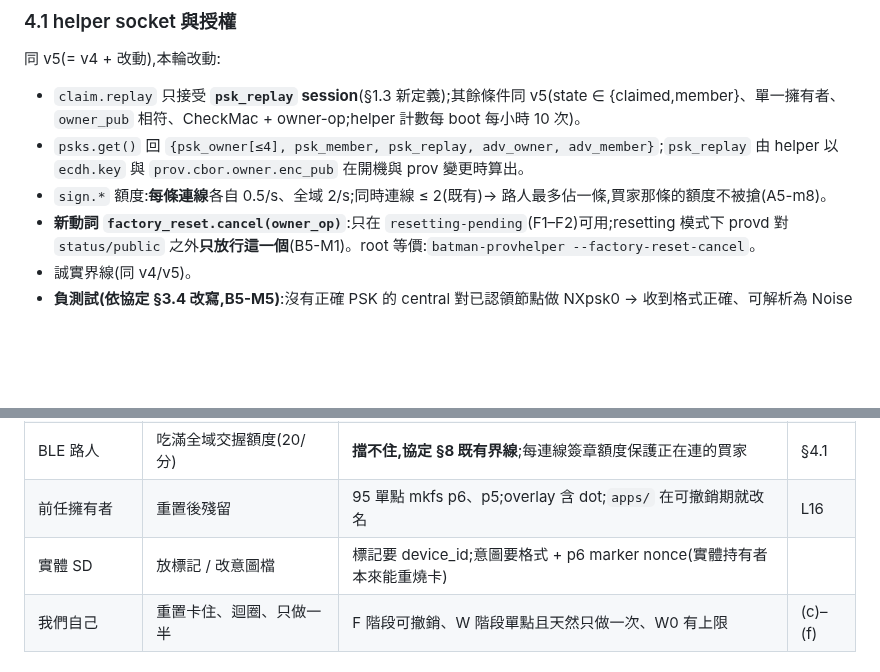
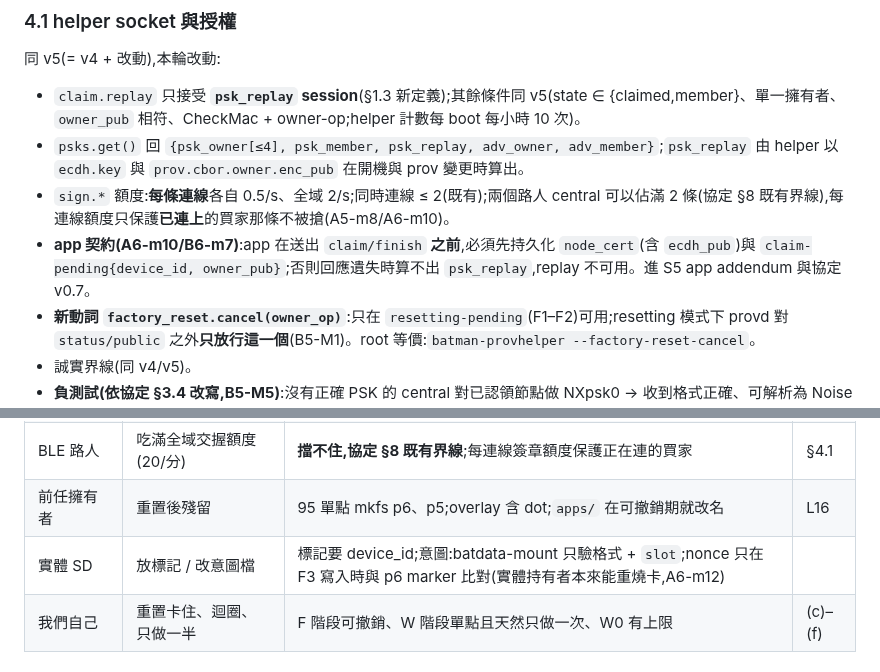
Before and after one commit to winson3QQ/Batman, a Markdown page: docs/design/254-stage1-impl.md, 2 parts joined by grey strips. Rendered like a GitHub page; blank space fills up the shorter version.

Commit message:
docs(design): #254 v7 — §4.1 connection/app contract and §8 intent check wording match §13
Co-Authored-By: Claude Opus 5.5 <noreply@anthropic.com>

```diff
--- a/docs/design/254-stage1-impl.md
+++ b/docs/design/254-stage1-impl.md
@@ -133,7 +133,8 @@ platform-ab.sh platform_check_image:只在 caller=procd 且 upg=y 時寫 p6 ota-
 同 v5(= v4 + 改動),本輪改動:
 - `claim.replay` 只接受 **`psk_replay` session**(§1.3 新定義);其餘條件同 v5(state ∈ {claimed,member}、單一擁有者、`owner_pub` 相符、CheckMac + owner-op;helper 計數每 boot 每小時 10 次)。
 - `psks.get()` 回 `{psk_owner[≤4], psk_member, psk_replay, adv_owner, adv_member}`;`psk_replay` 由 helper 以 `ecdh.key` 與 `prov.cbor.owner.enc_pub` 在開機與 prov 變更時算出。
-- `sign.*` 額度:**每條連線**各自 0.5/s、全域 2/s;同時連線 ≤ 2(既有)→ 路人最多佔一條,買家那條的額度不被搶(A5-m8)。
+- `sign.*` 額度:**每條連線**各自 0.5/s、全域 2/s;同時連線 ≤ 2(既有);兩個路人 central 可以佔滿 2 條(協定 §8 既有界線),每連線額度只保護**已連上**的買家那條不被搶(A5-m8/A6-m10)。
+- **app 契約(A6-m10/B6-m7)**:app 在送出 `claim/finish` **之前**,必須先持久化 `node_cert`(含 `ecdh_pub`)與 `claim-pending{device_id, owner_pub}`;否則回應遺失時算不出 `psk_replay`,replay 不可用。進 S5 app addendum 與協定 v0.7。
 - **新動詞 `factory_reset.cancel(owner_op)`**:只在 `resetting-pending`(F1–F2)可用;resetting 模式下 provd 對 `status/public` 之外**只放行這一個**(B5-M1)。root 等價:`batman-provhelper --factory-reset-cancel`。
 - 誠實界線(同 v4/v5)。
 - **負測試(依協定 §3.4 改寫,B5-M5)**:沒有正確 PSK 的 central 對已認領節點做 NXpsk0 → 收到格式正確、可解析為 Noise 第 2 則但 payload 為隨機資料的訊息,**解不出 `node_cert`**(不含 `sn`/DAC 結構),連線在交握逾時後才斷;與正確 PSK 的時間分佈在統計上不可分(記錄 50 次的回應時間)。DoS 上限沿用協定 §8(全域 20 次/分):**路人可以吃滿全域額度,這是協定既有的界線**,測試只斷言擁有者在路人停止後 10 s 內可連,並在 §8 列明。
@@ -292,7 +293,7 @@ v4 L1–L39、v5 L40–L47 保留,以下改動:
 | 只看過 QR 的人 | 探測節點是否在附近 / replay | psk_replay 不只靠 QR | §4.1 |
 | BLE 路人 | 吃滿全域交握額度(20/分) | **擋不住,協定 §8 既有界線**;每連線簽章額度保護正在連的買家 | §4.1 |
 | 前任擁有者 | 重置後殘留 | 95 單點 mkfs p6、p5;overlay 含 dot;`apps/` 在可撤銷期就改名 | L16 |
-| 實體 SD | 放標記 / 改意圖檔 | 標記要 device_id;意圖要格式 + p6 marker nonce(實體持有者本來能重燒卡) | |
+| 實體 SD | 放標記 / 改意圖檔 | 標記要 device_id;意圖:batdata-mount 只驗格式 + `slot`;nonce 只在 F3 寫入時與 p6 marker 比對(實體持有者本來能重燒卡,A6-m12) | |
 | 我們自己 | 重置卡住、迴圈、只做一半 | F 階段可撤銷、W 階段單點且天然只做一次、W0 有上限 | (c)–(f) |
 
 ## 9. 測試
```
